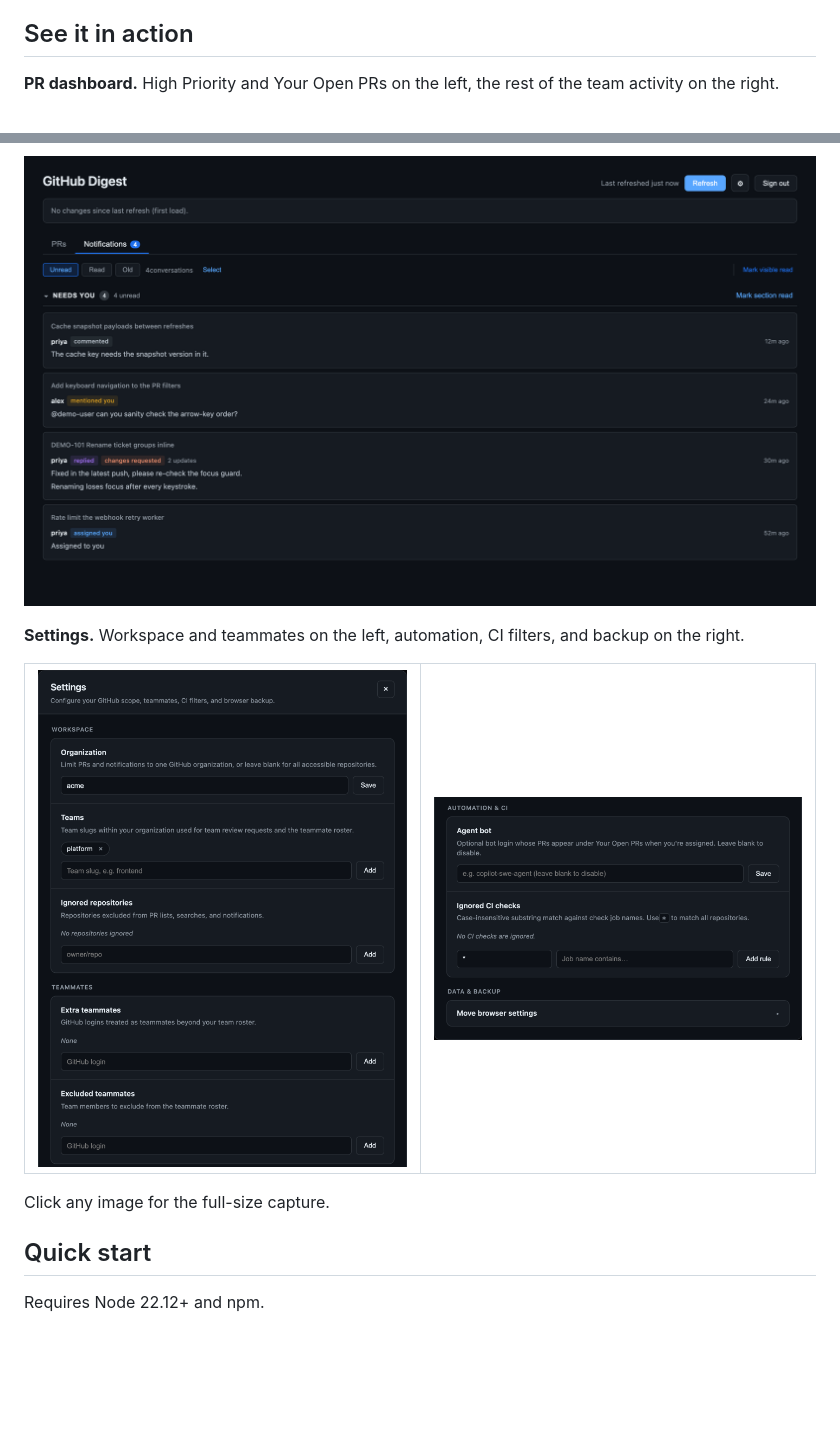
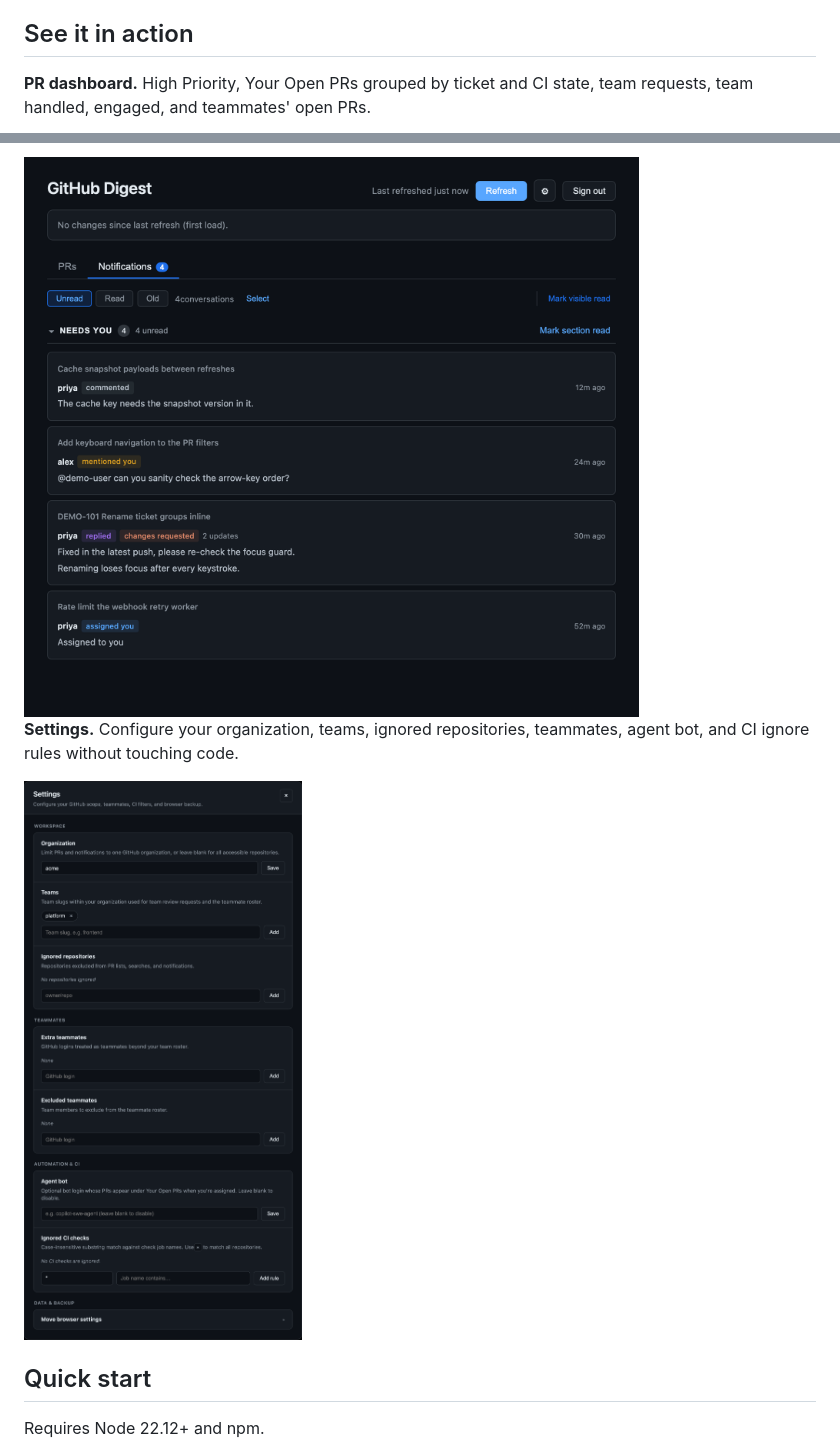
Before and after one commit to Oluwa-nifemi/github-view, a Markdown page: README.md, 2 parts joined by grey strips. Rendered like a GitHub page; pictures changed too: docs/demo/notifications.png, docs/demo/settings-a.png (deleted), docs/demo/settings-b.png (deleted); blank space fills up the shorter version.

Commit message:
Capture the demo images at the rendered width so the text stays readable

```diff
--- a/README.md
+++ b/README.md
@@ -15,5 +15,5 @@ GitHub View organizes your open PRs and recent activity into clear sections so y
 
 ## See it in action
 
-**PR dashboard.** High Priority and Your Open PRs on the left, the rest of the team activity on the right.
+**PR dashboard.** High Priority, Your Open PRs grouped by ticket and CI state, team requests, team handled, engaged, and teammates' open PRs.
 
@@ -30,22 +21,11 @@ GitHub View organizes your open PRs and recent activity into clear sections so y
 
 **Notifications triage.**
 
-![Notifications view showing mention, reply, changes requested and assignment events](docs/demo/notifications.png)
+<img src="docs/demo/notifications.png" width="830" alt="Notifications view showing mention, reply, changes requested and assignment events">
 
-**Settings.** Workspace and teammates on the left, automation, CI filters, and backup on the right.
+**Settings.** Configure your organization, teams, ignored repositories, teammates, agent bot, and CI ignore rules without touching code.
 
-<table>
-  <tr>
-    <td width="50%" valign="top">
-      <a href="docs/demo/settings.png"><img src="docs/demo/settings-a.png" alt="Settings showing the Workspace and Teammates groups"></a>
-    </td>
-    <td width="50%" valign="top">
-      <a href="docs/demo/settings.png"><img src="docs/demo/settings-b.png" alt="Settings showing Automation and CI and Data and Backup groups"></a>
-    </td>
-  </tr>
-</table>
-
-Click any image for the full-size capture.
+<img src="docs/demo/settings.png" width="660" alt="Settings modal showing the Workspace, Teammates, Automation and CI, and Data and Backup groups">
 
 ## Quick start
 
```
Also changed, not shown: other parts of README.md (+1 -10 lines), docs/demo/pr-dashboard-a.png (deleted), docs/demo/pr-dashboard-b.png (deleted), docs/demo/pr-dashboard.png.
